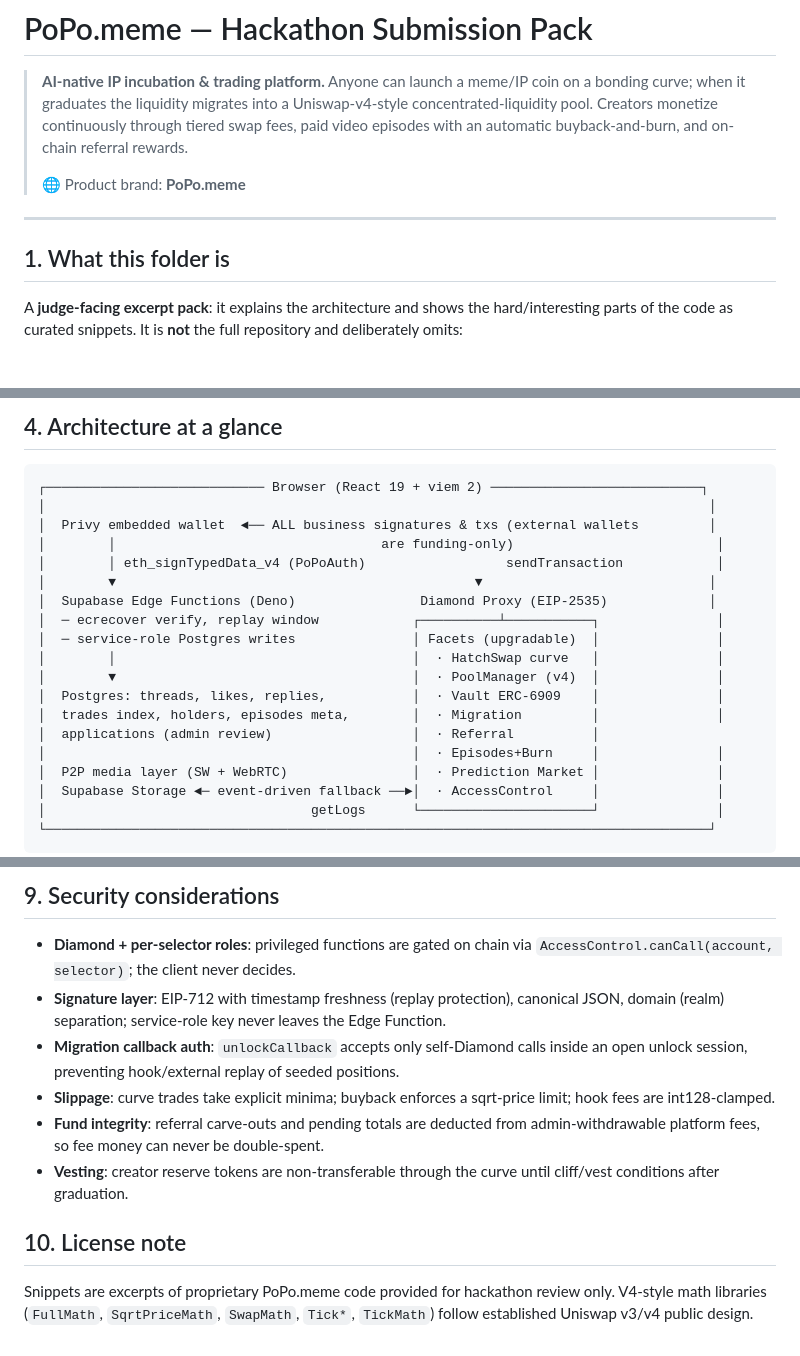
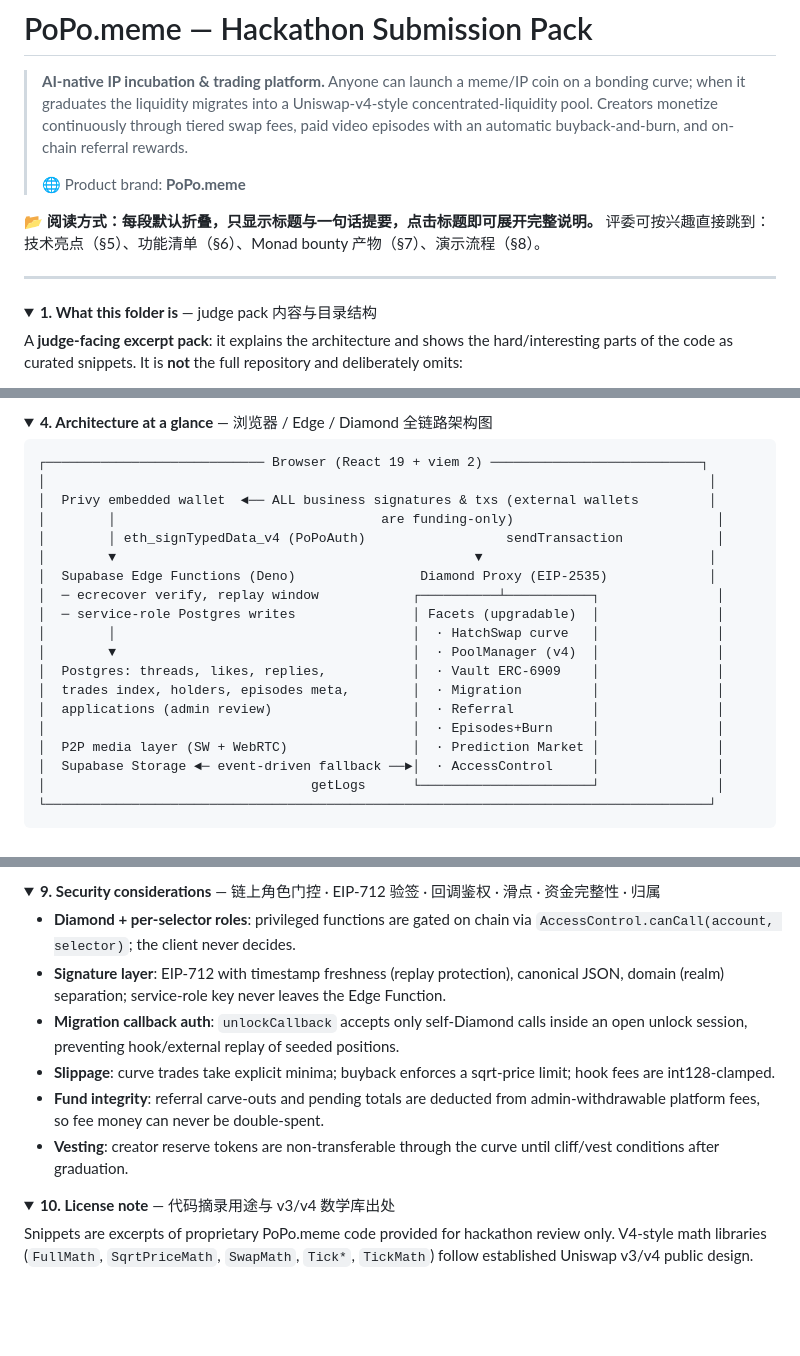
Before and after one commit to PoPoMeMe/PoPo, a Markdown page: README.md, 3 parts joined by grey strips. Rendered like a GitHub page; folded sections open; blank space fills up the shorter version.

Commit message:
README: collapse sections behind clickable summaries for judge navigation

````diff
--- a/README.md
+++ b/README.md
@@ -8,9 +8,13 @@
 >
 > 🌐 Product brand: **PoPo.meme**
 
+**📂 阅读方式：每段默认折叠，只显示标题与一句话提要，点击标题即可展开完整说明。**
+评委可按兴趣直接跳到：技术亮点（§5）、功能清单（§6）、Monad bounty 产物（§7）、演示流程（§8）。
+
 ---
 
-## 1. What this folder is
+<details>
+<summary><strong>1. What this folder is</strong> — judge pack 内容与目录结构</summary>
 
 A **judge-facing excerpt pack**: it explains the architecture and shows the
 hard/interesting parts of the code as curated snippets. It is **not** the full
@@ -98,5 +104,6 @@ survive wallet chain-switch lag.
 
-## 4. Architecture at a glance
+<details>
+<summary><strong>4. Architecture at a glance</strong> — 浏览器 / Edge / Diamond 全链路架构图</summary>
 
 ```
 ┌──────────────────────────── Browser (React 19 + viem 2) ───────────────────────────┐
@@ -112,7 +119,7 @@ survive wallet chain-switch lag.
 │        ▼                                      │  · PoolManager (v4)  │               │
 │  Postgres: threads, likes, replies,           │  · Vault ERC-6909    │               │
 │  trades index, holders, episodes meta,        │  · Migration         │               │
-│  applications (admin review)                  │  · Referral          │
+│  applications (admin review)                  │  · Referral          │               │
 │                                               │  · Episodes+Burn     │               │
 │  P2P media layer (SW + WebRTC)                │  · Prediction Market │               │
 │  Supabase Storage ◄─ event-driven fallback ──►│  · AccessControl     │               │
@@ -239,5 +250,6 @@ See [`DEMO-SCRIPT.md`](./DEMO-SCRIPT.md). Short path:
 
-## 9. Security considerations
+<details>
+<summary><strong>9. Security considerations</strong> — 链上角色门控 · EIP-712 验签 · 回调鉴权 · 滑点 · 资金完整性 · 归属</summary>
 
 - **Diamond + per-selector roles**: privileged functions are gated on chain via
   `AccessControl.canCall(account, selector)`; the client never decides.
@@ -254,7 +266,10 @@ See [`DEMO-SCRIPT.md`](./DEMO-SCRIPT.md). Short path:
 - **Vesting**: creator reserve tokens are non-transferable through the curve
   until cliff/vest conditions after graduation.
 
-## 10. License note
+</details>
+
+<details>
+<summary><strong>10. License note</strong> — 代码摘录用途与 v3/v4 数学库出处</summary>
 
 Snippets are excerpts of proprietary PoPo.meme code provided for hackathon
 review only. V4-style math libraries (`FullMath`, `SqrtPriceMath`, `SwapMath`,
````
Also changed, not shown: other parts of README.md (+22 -14 lines).
